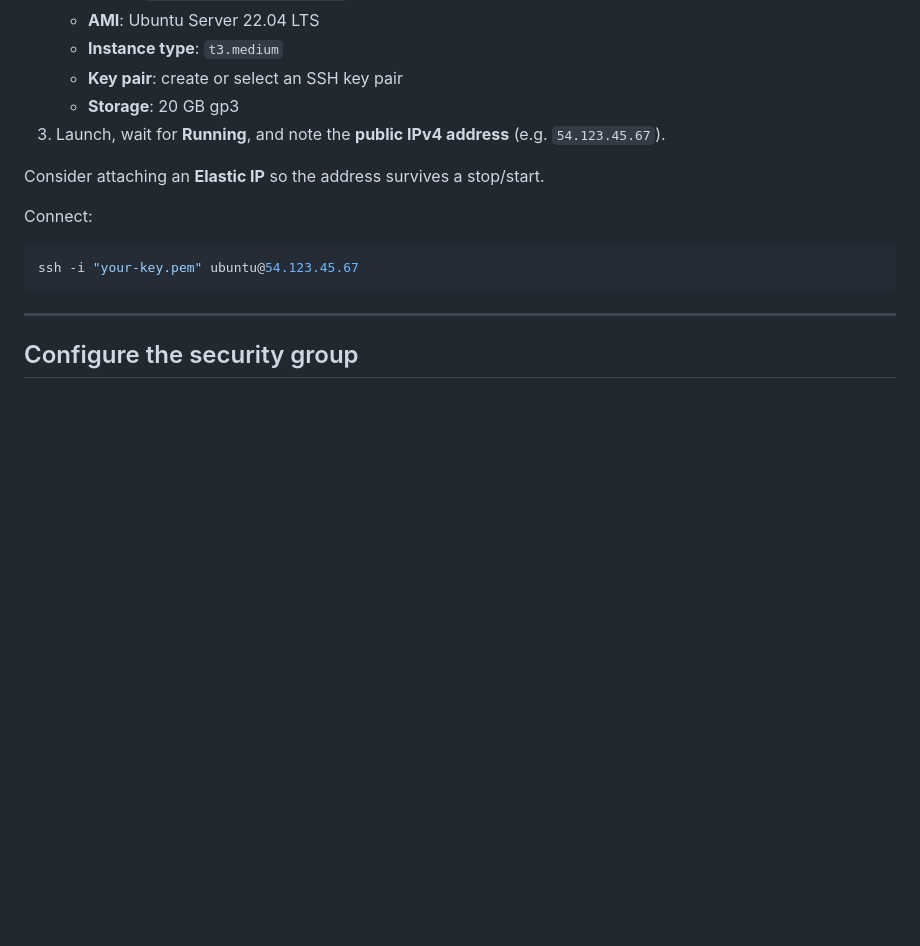
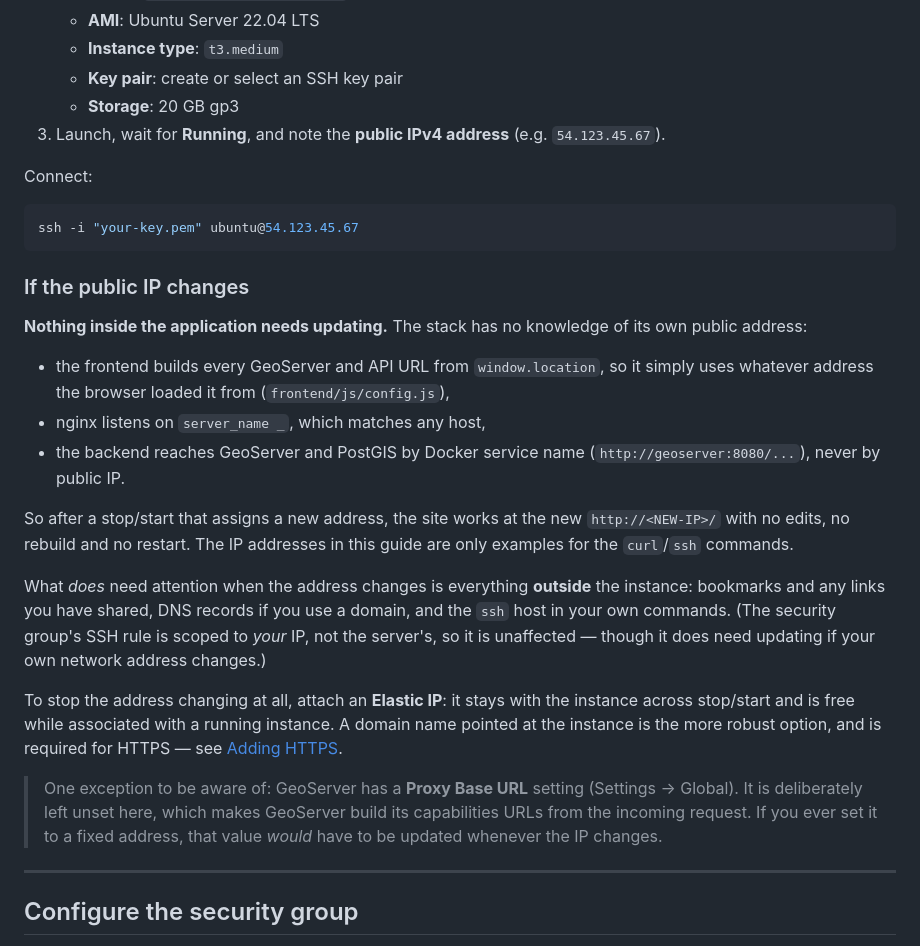
Before and after one commit to sm-pawar/ci2d3_web, a Markdown page: AWS_DEPLOYMENT.md, the part around the change. Rendered like a GitHub page; blank space fills up the shorter version.

Commit message:
Document that the app needs no changes when the EC2 public IP changes
The stack has no knowledge of its own public address: the frontend derives
all URLs from window.location, nginx matches any host via server_name _,
and the backend reaches GeoServer and PostGIS by Docker service name. A
new public IP therefore needs no edit, rebuild or restart.

Records what does need attention (bookmarks, DNS, the ssh host), notes
that an Elastic IP or a domain avoids the churn, and flags GeoServer's
Proxy Base URL as the one setting that would bake in a fixed address if
it were ever set.

https://claude.ai/code/session_01EDdaJqtcofjowm1V4Q3aJv

````diff
--- a/AWS_DEPLOYMENT.md
+++ b/AWS_DEPLOYMENT.md
@@ -88,13 +88,42 @@ You can then remove the 8080 and 5000 inbound rules from the security group.
 3. Launch, wait for **Running**, and note the **public IPv4 address**
    (e.g. `54.123.45.67`).
 
-Consider attaching an **Elastic IP** so the address survives a stop/start.
-
 Connect:
 
 ```bash
 ssh -i "your-key.pem" ubuntu@54.123.45.67
 ```
+
+### If the public IP changes
+
+**Nothing inside the application needs updating.** The stack has no knowledge of its
+own public address:
+
+- the frontend builds every GeoServer and API URL from `window.location`, so it
+  simply uses whatever address the browser loaded it from (`frontend/js/config.js`),
+- nginx listens on `server_name _`, which matches any host,
+- the backend reaches GeoServer and PostGIS by Docker service name
+  (`http://geoserver:8080/...`), never by public IP.
+
+So after a stop/start that assigns a new address, the site works at the new
+`http://<NEW-IP>/` with no edits, no rebuild and no restart. The IP addresses in this
+guide are only examples for the `curl`/`ssh` commands.
+
+What *does* need attention when the address changes is everything **outside** the
+instance: bookmarks and any links you have shared, DNS records if you use a domain,
+and the `ssh` host in your own commands. (The security group's SSH rule is scoped to
+*your* IP, not the server's, so it is unaffected — though it does need updating if
+your own network address changes.)
+
+To stop the address changing at all, attach an **Elastic IP**: it stays with the
+instance across stop/start and is free while associated with a running instance. A
+domain name pointed at the instance is the more robust option, and is required for
+HTTPS — see [Adding HTTPS](#adding-https).
+
+> One exception to be aware of: GeoServer has a **Proxy Base URL** setting
+> (Settings → Global). It is deliberately left unset here, which makes GeoServer
+> build its capabilities URLs from the incoming request. If you ever set it to a
+> fixed address, that value *would* have to be updated whenever the IP changes.
 
 ---
 
````
